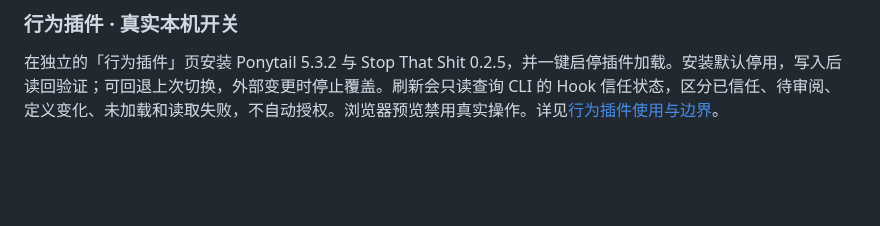
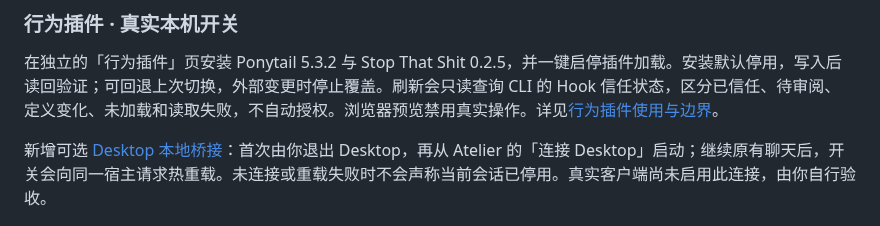
Before and after one commit to zixin947/codex-atelier, a Markdown page: README.md, the part around the change. Drawn GitHub-style; blank space fills up the shorter version.

Commit message:
接入可选 Desktop 本地桥接并支持插件热重载

```diff
--- a/README.md
+++ b/README.md
@@ -53,6 +53,8 @@
 ### 行为插件 · 真实本机开关
 
 在独立的「行为插件」页安装 Ponytail 5.3.2 与 Stop That Shit 0.2.5，并一键启停插件加载。安装默认停用，写入后读回验证；可回退上次切换，外部变更时停止覆盖。刷新会只读查询 CLI 的 Hook 信任状态，区分已信任、待审阅、定义变化、未加载和读取失败，不自动授权。浏览器预览禁用真实操作。详见[行为插件使用与边界](docs/behavior-plugins.md)。
+
+新增可选 [Desktop 本地桥接](docs/desktop-bridge.md)：首次由你退出 Desktop，再从 Atelier 的「连接 Desktop」启动；继续原有聊天后，开关会向同一宿主请求热重载。未连接或重载失败时不会声称当前会话已停用。真实客户端尚未启用此连接，由你自行验收。
 
 ![macOS 原生行为插件页：Ponytail 的三个 Hook 已信任，STS 停用且未枚举](docs/screenshots/behavior-plugins-trust-native.png)
 
```
Also changed, not shown: docs/behavior-plugins.md (+2 -2 lines), docs/desktop-bridge.md (added, +62 -0 lines), docs/hook-execution-verification.md (+1 -1 lines), docs/hook-hot-reload-verification.md (added, +50 -0 lines), docs/screenshots/desktop-bridge-disconnected-native.jpg (added), 14 other files.
